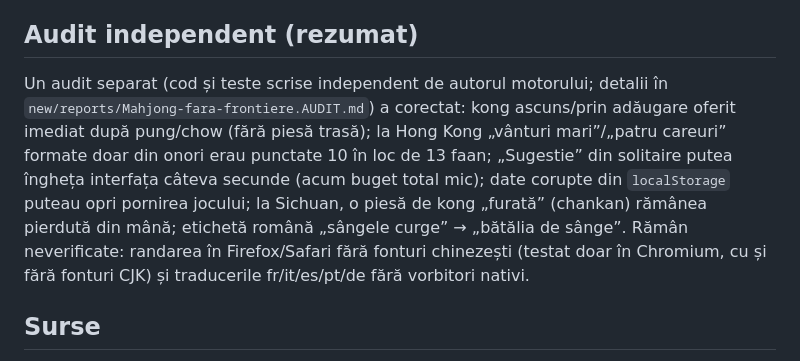
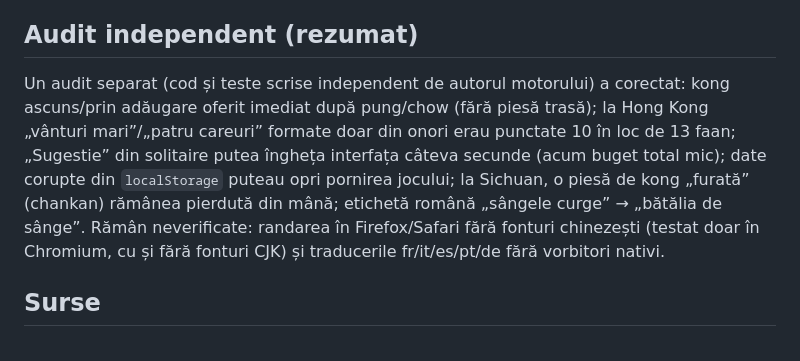
Before and after one commit to chiuta/Mahjong-fara-frontiere, a Markdown page: README.md, the part around the change. Rendered like a GitHub page.

Commit message:
README: elimină trimiteri la rapoarte interne
Co-Authored-By: Claude Sonnet 5.5 <noreply@anthropic.com>
Claude-Session: https://claude.ai/code/session_01D2sCEb3hy3nutYexhUfQFs

```diff
--- a/README.md
+++ b/README.md
@@ -67,7 +67,7 @@ Rezumat; comenzi și rezultate complete în raportul `new/reports/Mahjong-fara-f
 
 ## Audit independent (rezumat)
 
-Un audit separat (cod și teste scrise independent de autorul motorului; detalii în `new/reports/Mahjong-fara-frontiere.AUDIT.md`) a corectat: kong ascuns/prin adăugare oferit imediat după pung/chow (fără piesă trasă); la Hong Kong „vânturi mari”/„patru careuri” formate doar din onori erau punctate 10 în loc de 13 faan; „Sugestie” din solitaire putea îngheța interfața câteva secunde (acum buget total mic); date corupte din `localStorage` puteau opri pornirea jocului; la Sichuan, o piesă de kong „furată” (chankan) rămânea pierdută din mână; etichetă română „sângele curge” → „bătălia de sânge”. Rămân neverificate: randarea în Firefox/Safari fără fonturi chinezești (testat doar în Chromium, cu și fără fonturi CJK) și traducerile fr/it/es/pt/de fără vorbitori nativi.
+Un audit separat (cod și teste scrise independent de autorul motorului) a corectat: kong ascuns/prin adăugare oferit imediat după pung/chow (fără piesă trasă); la Hong Kong „vânturi mari”/„patru careuri” formate doar din onori erau punctate 10 în loc de 13 faan; „Sugestie” din solitaire putea îngheța interfața câteva secunde (acum buget total mic); date corupte din `localStorage` puteau opri pornirea jocului; la Sichuan, o piesă de kong „furată” (chankan) rămânea pierdută din mână; etichetă română „sângele curge” → „bătălia de sânge”. Rămân neverificate: randarea în Firefox/Safari fără fonturi chinezești (testat doar în Chromium, cu și fără fonturi CJK) și traducerile fr/it/es/pt/de fără vorbitori nativi.
 
 ## Surse
 
```
